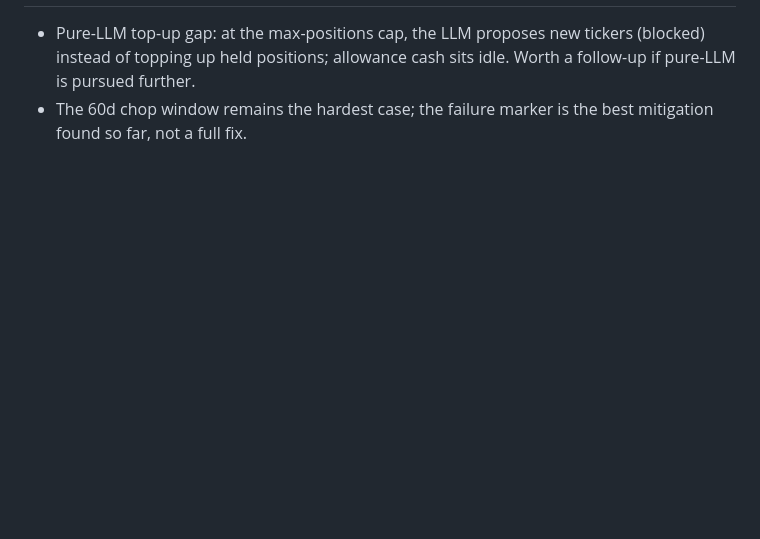
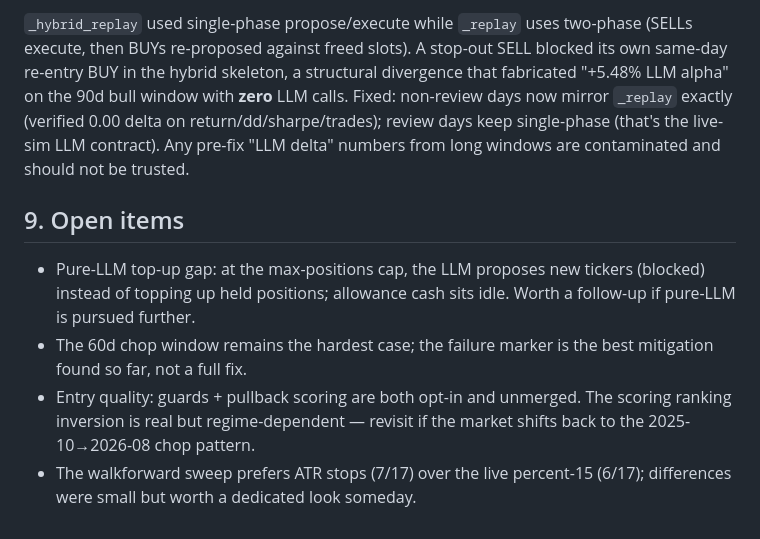
Before and after one commit to allesgeklaut/trade-sentinel, a Markdown page: docs/llm-strategy-experiments.md, the part around one of its changes. Drawn GitHub-style; blank space fills up the shorter version.

```diff
--- a/docs/llm-strategy-experiments.md
+++ b/docs/llm-strategy-experiments.md
@@ -116,6 +170,21 @@ history) — with no cooldown. When the engine works, the LLM stays quiet
+`_hybrid_replay` used single-phase propose/execute while `_replay` uses
+two-phase (SELLs execute, then BUYs re-proposed against freed slots). A
+stop-out SELL blocked its own same-day re-entry BUY in the hybrid skeleton,
+a structural divergence that fabricated "+5.48% LLM alpha" on the 90d bull
+window with **zero** LLM calls. Fixed: non-review days now mirror `_replay`
+exactly (verified 0.00 delta on return/dd/sharpe/trades); review days keep
+single-phase (that's the live-sim LLM contract). Any pre-fix "LLM delta"
+numbers from long windows are contaminated and should not be trusted.
+
+## 9. Open items
 
 - Pure-LLM top-up gap: at the max-positions cap, the LLM proposes new
   tickers (blocked) instead of topping up held positions; allowance cash
   sits idle. Worth a follow-up if pure-LLM is pursued further.
 - The 60d chop window remains the hardest case; the failure marker is the
   best mitigation found so far, not a full fix.
+- Entry quality: guards + pullback scoring are both opt-in and unmerged.
+  The scoring ranking inversion is real but regime-dependent — revisit if
+  the market shifts back to the 2025-10→2026-08 chop pattern.
+- The walkforward sweep prefers ATR stops (7/17) over the live percent-15
+  (6/17); differences were small but worth a dedicated look someday.
```
Also changed, not shown: other parts of docs/llm-strategy-experiments.md (+62 -8 lines).
